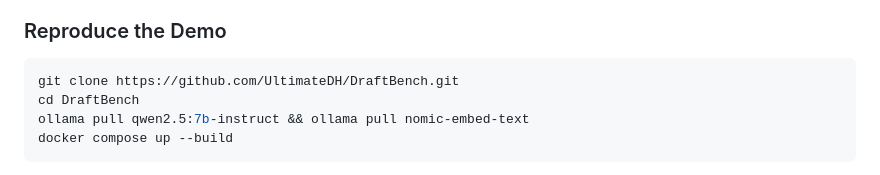
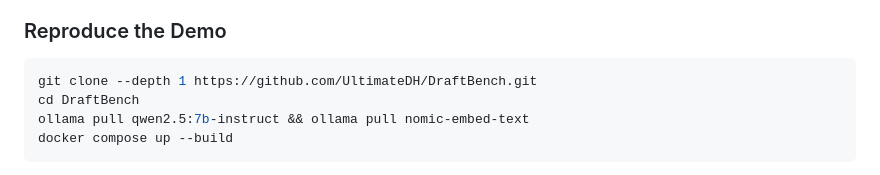
Before and after one commit to UltimateDH/DraftBench, a Markdown page: README.md, the part around one of its changes. Rendered like a GitHub page.

````diff
--- a/README.md
+++ b/README.md
@@ -450,7 +450,7 @@ DraftBench is air-gapped by design, so the working demo is the app running **loc
 ### Reproduce the Demo
 
 ```bash
-git clone https://github.com/UltimateDH/DraftBench.git
+git clone --depth 1 https://github.com/UltimateDH/DraftBench.git
 cd DraftBench
 ollama pull qwen2.5:7b-instruct && ollama pull nomic-embed-text
 docker compose up --build
````
Also changed, not shown: other parts of README.md (+4 -4 lines).
